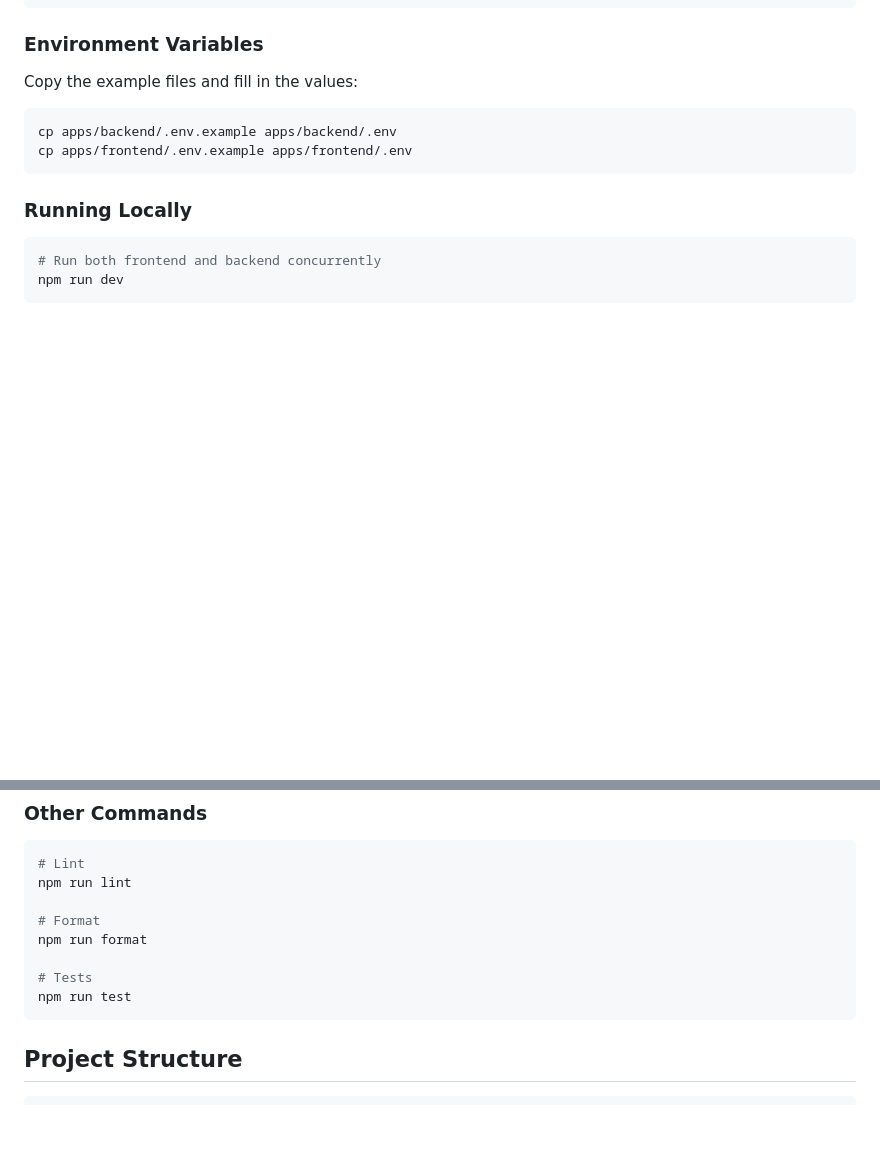
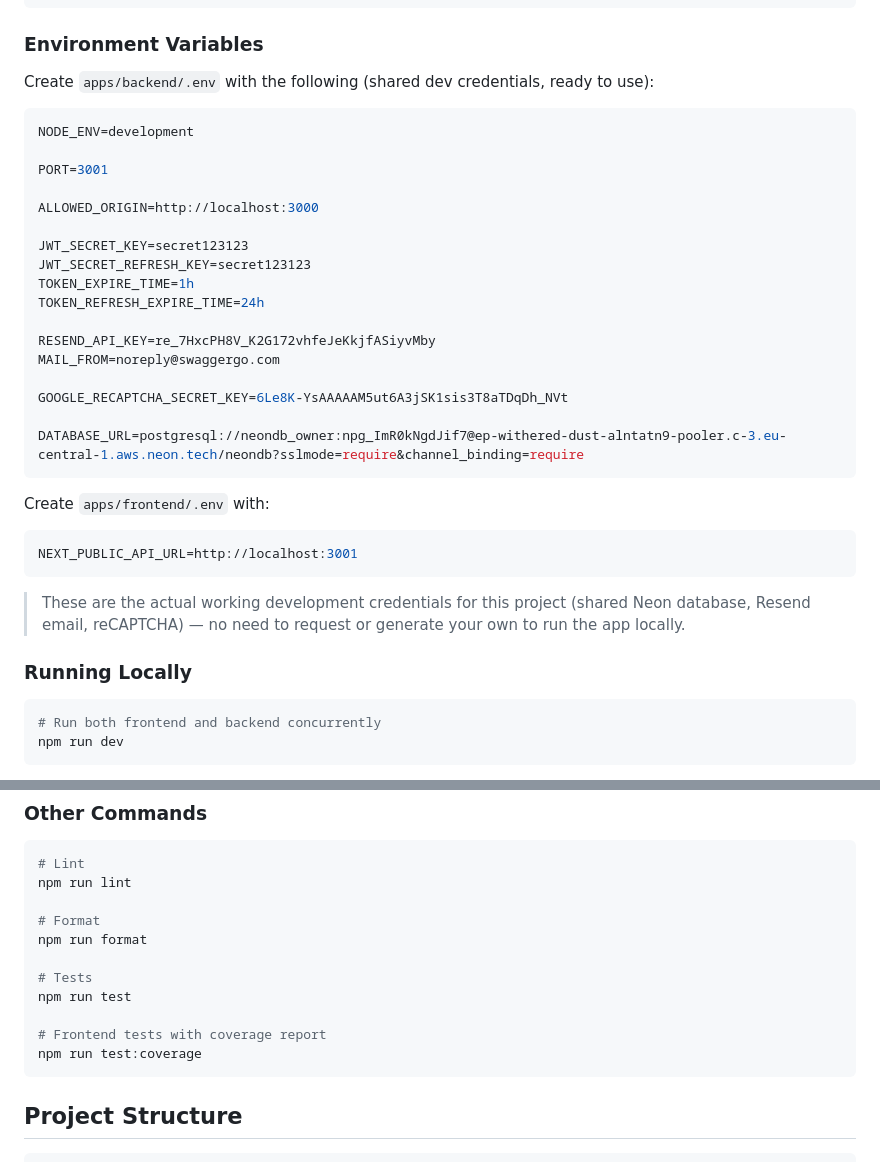
Before and after one commit to alexspearsi/swagger-editor-app, a Markdown page: README.md, 2 parts joined by grey strips. Drawn GitHub-style; blank space fills up the shorter version.

Commit message:
docs: add working env credentials to README for local setup

````diff
--- a/README.md
+++ b/README.md
@@ -48,12 +48,36 @@ npm install
 
 ### Environment Variables
 
-Copy the example files and fill in the values:
+Create `apps/backend/.env` with the following (shared dev credentials, ready to use):
 
 ```bash
-cp apps/backend/.env.example apps/backend/.env
-cp apps/frontend/.env.example apps/frontend/.env
+NODE_ENV=development
+
+PORT=3001
+
+ALLOWED_ORIGIN=http://localhost:3000
+
+JWT_SECRET_KEY=secret123123
+JWT_SECRET_REFRESH_KEY=secret123123
+TOKEN_EXPIRE_TIME=1h
+TOKEN_REFRESH_EXPIRE_TIME=24h
+
+RESEND_API_KEY=re_7HxcPH8V_K2G172vhfeJeKkjfASiyvMby
+MAIL_FROM=noreply@swaggergo.com
+
+GOOGLE_RECAPTCHA_SECRET_KEY=6Le8K-YsAAAAAM5ut6A3jSK1sis3T8aTDqDh_NVt
+
+DATABASE_URL=postgresql://neondb_owner:npg_ImR0kNgdJif7@ep-withered-dust-alntatn9-pooler.c-3.eu-central-1.aws.neon.tech/neondb?sslmode=require&channel_binding=require
 ```
+
+Create `apps/frontend/.env` with:
+
+```bash
+NEXT_PUBLIC_API_URL=http://localhost:3001
+```
+
+> These are the actual working development credentials for this project (shared Neon database,
+> Resend email, reCAPTCHA) — no need to request or generate your own to run the app locally.
 
 ### Running Locally
 
@@ -84,6 +108,9 @@ npm run format
 
 # Tests
 npm run test
+
+# Frontend tests with coverage report
+npm run test:coverage
 ```
 
 ## Project Structure
````
